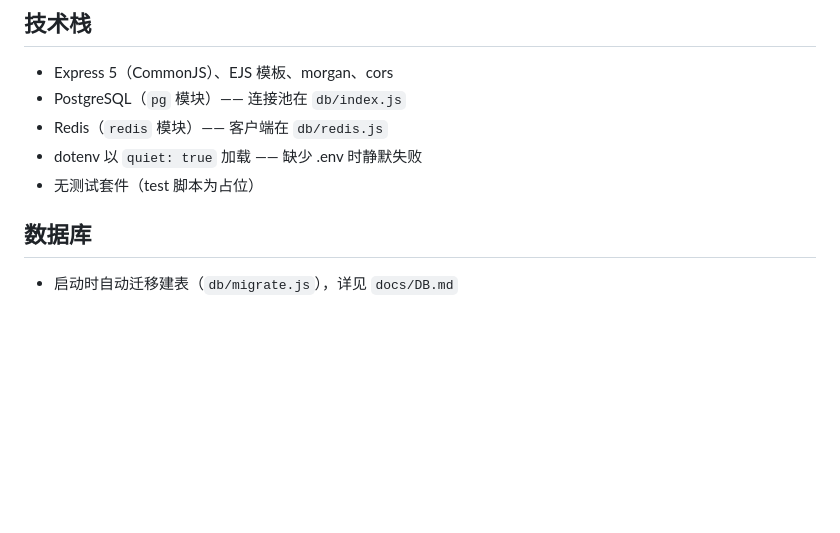
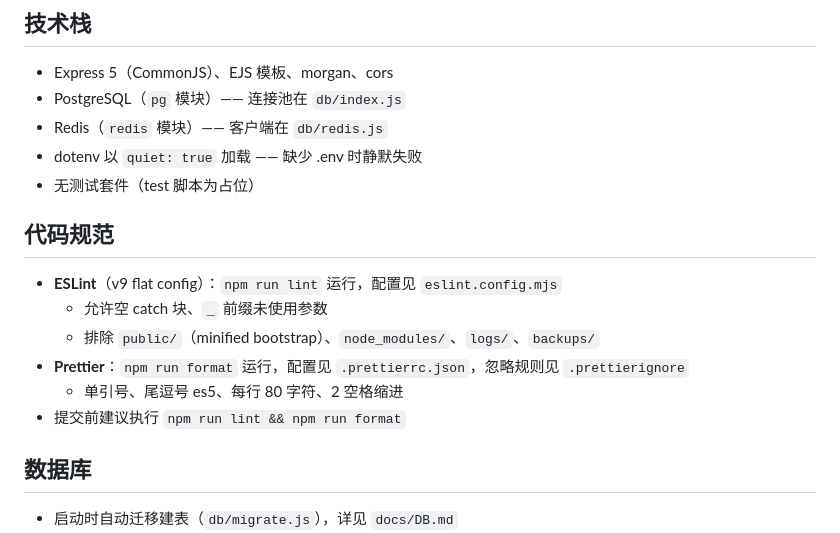
Before and after one commit to scriptsmay/live_recorder_server, a Markdown page: AGENTS.md, the part around the change. Drawn GitHub-style; blank space fills up the shorter version.

Commit message:
docs: add eslint and prettier info to AGENTS.md

```diff
--- a/AGENTS.md
+++ b/AGENTS.md
@@ -16,6 +16,15 @@
 - Redis（`redis` 模块）—— 客户端在 `db/redis.js`
 - dotenv 以 `quiet: true` 加载 —— 缺少 .env 时静默失败
 - 无测试套件（test 脚本为占位）
+
+## 代码规范
+
+- **ESLint**（v9 flat config）：`npm run lint` 运行，配置见 `eslint.config.mjs`
+  - 允许空 catch 块、`_` 前缀未使用参数
+  - 排除 `public/`（minified bootstrap）、`node_modules/`、`logs/`、`backups/`
+- **Prettier**：`npm run format` 运行，配置见 `.prettierrc.json`，忽略规则见 `.prettierignore`
+  - 单引号、尾逗号 es5、每行 80 字符、2 空格缩进
+- 提交前建议执行 `npm run lint && npm run format`
 
 ## 数据库
 
```
